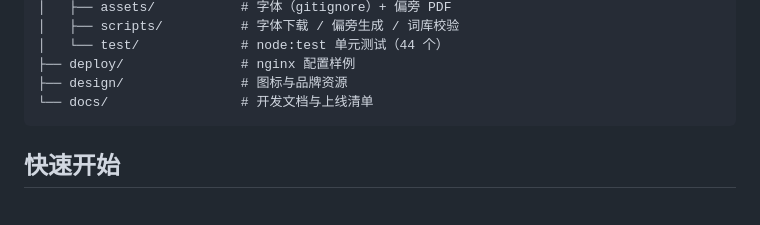
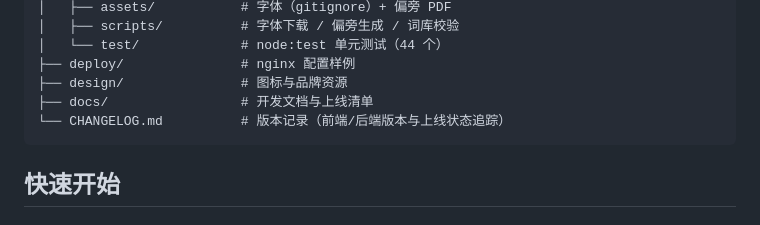
Before and after one commit to mwTea/education-mini, a Markdown page: README.md, the part around the change. GitHub-like rendering.

Commit message:
docs: 新增版本记录 CHANGELOG，追踪前端/后端版本与上线状态

````diff
--- a/README.md
+++ b/README.md
@@ -64,7 +64,8 @@
 │   └── test/             # node:test 单元测试（44 个）
 ├── deploy/               # nginx 配置样例
 ├── design/               # 图标与品牌资源
-└── docs/                 # 开发文档与上线清单
+├── docs/                 # 开发文档与上线清单
+└── CHANGELOG.md          # 版本记录（前端/后端版本与上线状态追踪）
 ```
 
 ## 快速开始
````
Also changed, not shown: CHANGELOG.md (added, +96 -0 lines).
